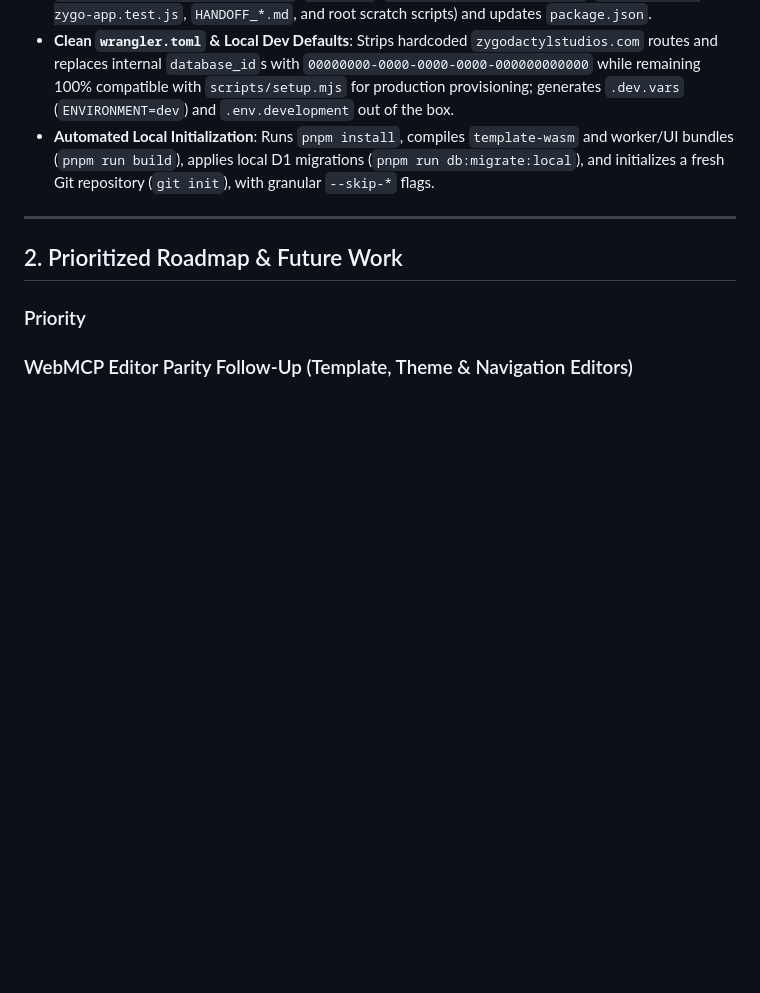
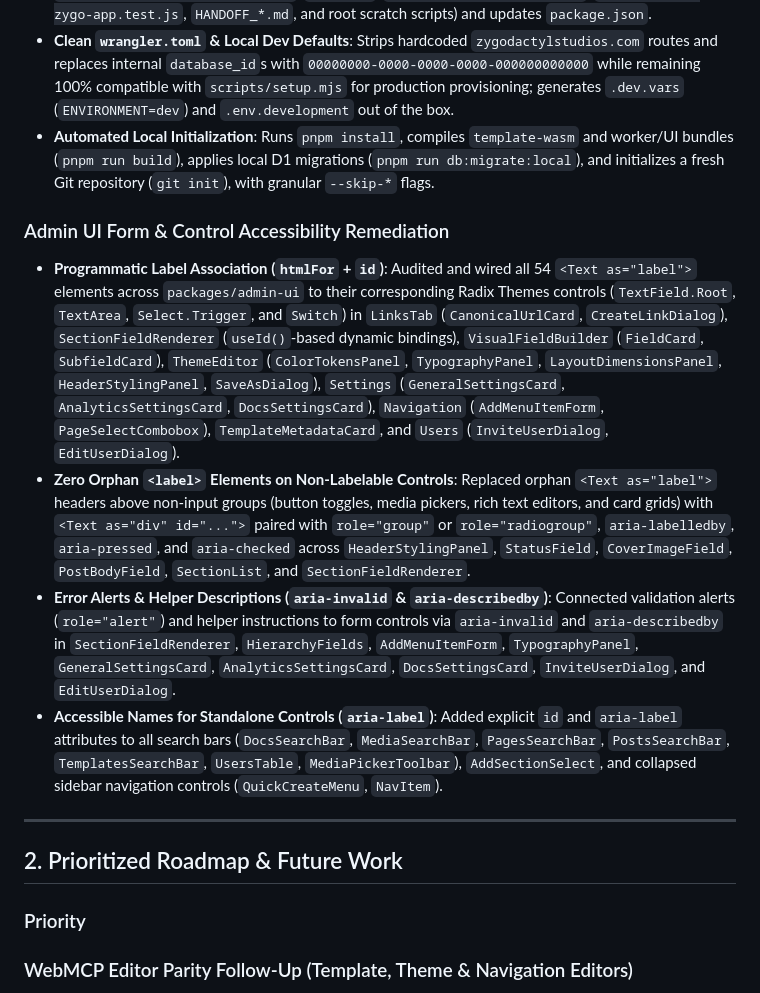
Before and after one commit to rjspencer/zygo-cms, a Markdown page: decisions/future_improvements.md, the part around the change. Rendered like a GitHub page; blank space fills up the shorter version.

Commit message:
docs(roadmap): record admin-ui form accessibility remediation

```diff
--- a/decisions/future_improvements.md
+++ b/decisions/future_improvements.md
@@ -124,6 +124,12 @@ A persistent record of architectural decisions, completed enhancements, and prio
 - **Monorepo Sanitization (`sanitizeProject`)**: Automatically strips internal directories and scripts (`decisions/`, `docs/official/`, `docs/github-ruleset-setup.md`, `scripts/seed_official_docs.mjs`, `.github/`, `packages/create-zygo-app/`, `tests/create-zygo-app.test.js`, `HANDOFF_*.md`, and root scratch scripts) and updates `package.json`.
 - **Clean `wrangler.toml` & Local Dev Defaults**: Strips hardcoded `zygodactylstudios.com` routes and replaces internal `database_id`s with `00000000-0000-0000-0000-000000000000` while remaining 100% compatible with `scripts/setup.mjs` for production provisioning; generates `.dev.vars` (`ENVIRONMENT=dev`) and `.env.development` out of the box.
 - **Automated Local Initialization**: Runs `pnpm install`, compiles `template-wasm` and worker/UI bundles (`pnpm run build`), applies local D1 migrations (`pnpm run db:migrate:local`), and initializes a fresh Git repository (`git init`), with granular `--skip-*` flags.
+
+### Admin UI Form & Control Accessibility Remediation
+- **Programmatic Label Association (`htmlFor` + `id`)**: Audited and wired all 54 `<Text as="label">` elements across `packages/admin-ui` to their corresponding Radix Themes controls (`TextField.Root`, `TextArea`, `Select.Trigger`, and `Switch`) in `LinksTab` (`CanonicalUrlCard`, `CreateLinkDialog`), `SectionFieldRenderer` (`useId()`-based dynamic bindings), `VisualFieldBuilder` (`FieldCard`, `SubfieldCard`), `ThemeEditor` (`ColorTokensPanel`, `TypographyPanel`, `LayoutDimensionsPanel`, `HeaderStylingPanel`, `SaveAsDialog`), `Settings` (`GeneralSettingsCard`, `AnalyticsSettingsCard`, `DocsSettingsCard`), `Navigation` (`AddMenuItemForm`, `PageSelectCombobox`), `TemplateMetadataCard`, and `Users` (`InviteUserDialog`, `EditUserDialog`).
+- **Zero Orphan `<label>` Elements on Non-Labelable Controls**: Replaced orphan `<Text as="label">` headers above non-input groups (button toggles, media pickers, rich text editors, and card grids) with `<Text as="div" id="...">` paired with `role="group"` or `role="radiogroup"`, `aria-labelledby`, `aria-pressed`, and `aria-checked` across `HeaderStylingPanel`, `StatusField`, `CoverImageField`, `PostBodyField`, `SectionList`, and `SectionFieldRenderer`.
+- **Error Alerts & Helper Descriptions (`aria-invalid` & `aria-describedby`)**: Connected validation alerts (`role="alert"`) and helper instructions to form controls via `aria-invalid` and `aria-describedby` in `SectionFieldRenderer`, `HierarchyFields`, `AddMenuItemForm`, `TypographyPanel`, `GeneralSettingsCard`, `AnalyticsSettingsCard`, `DocsSettingsCard`, `InviteUserDialog`, and `EditUserDialog`.
+- **Accessible Names for Standalone Controls (`aria-label`)**: Added explicit `id` and `aria-label` attributes to all search bars (`DocsSearchBar`, `MediaSearchBar`, `PagesSearchBar`, `PostsSearchBar`, `TemplatesSearchBar`, `UsersTable`, `MediaPickerToolbar`), `AddSectionSelect`, and collapsed sidebar navigation controls (`QuickCreateMenu`, `NavItem`).
 
 ---
 
```
